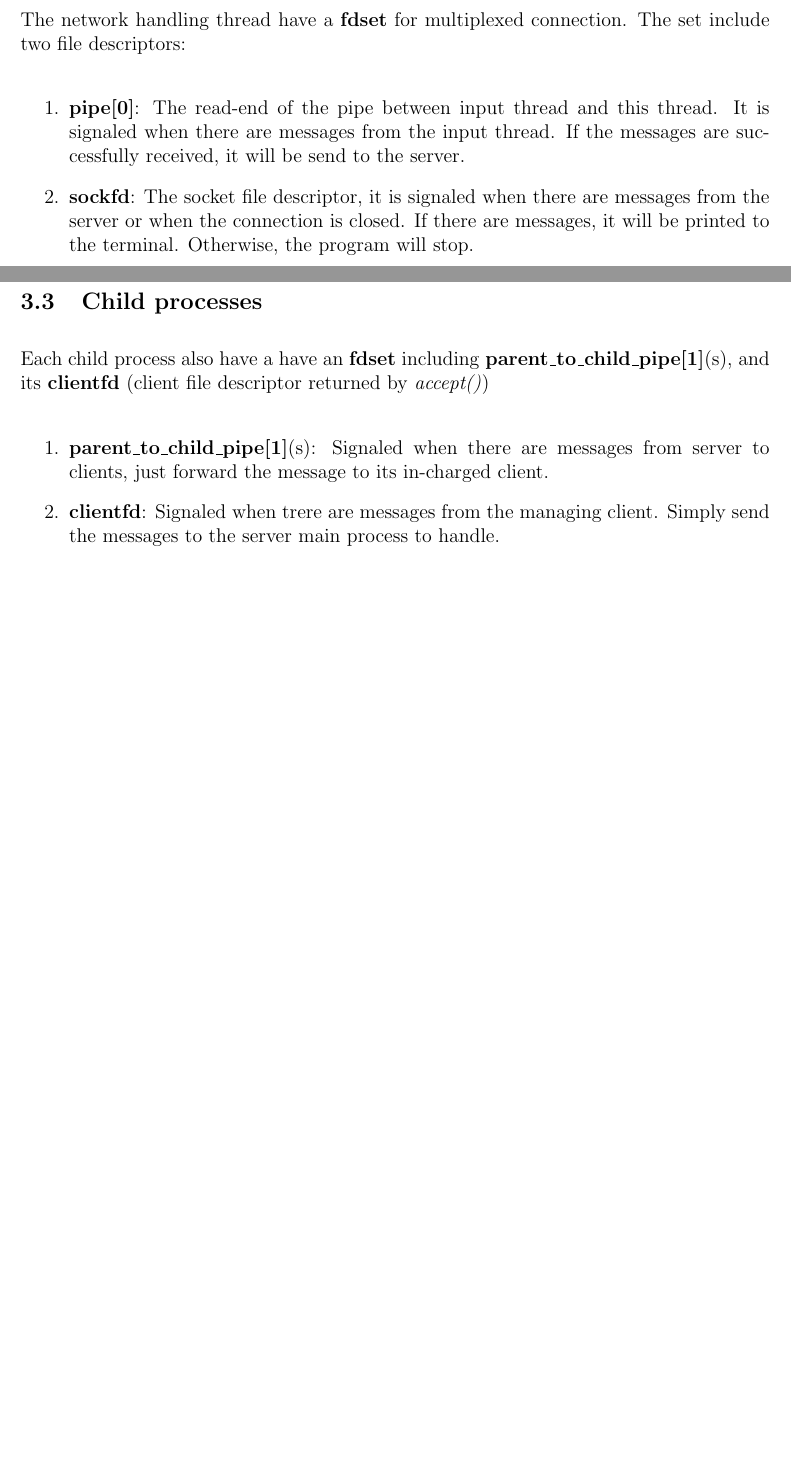
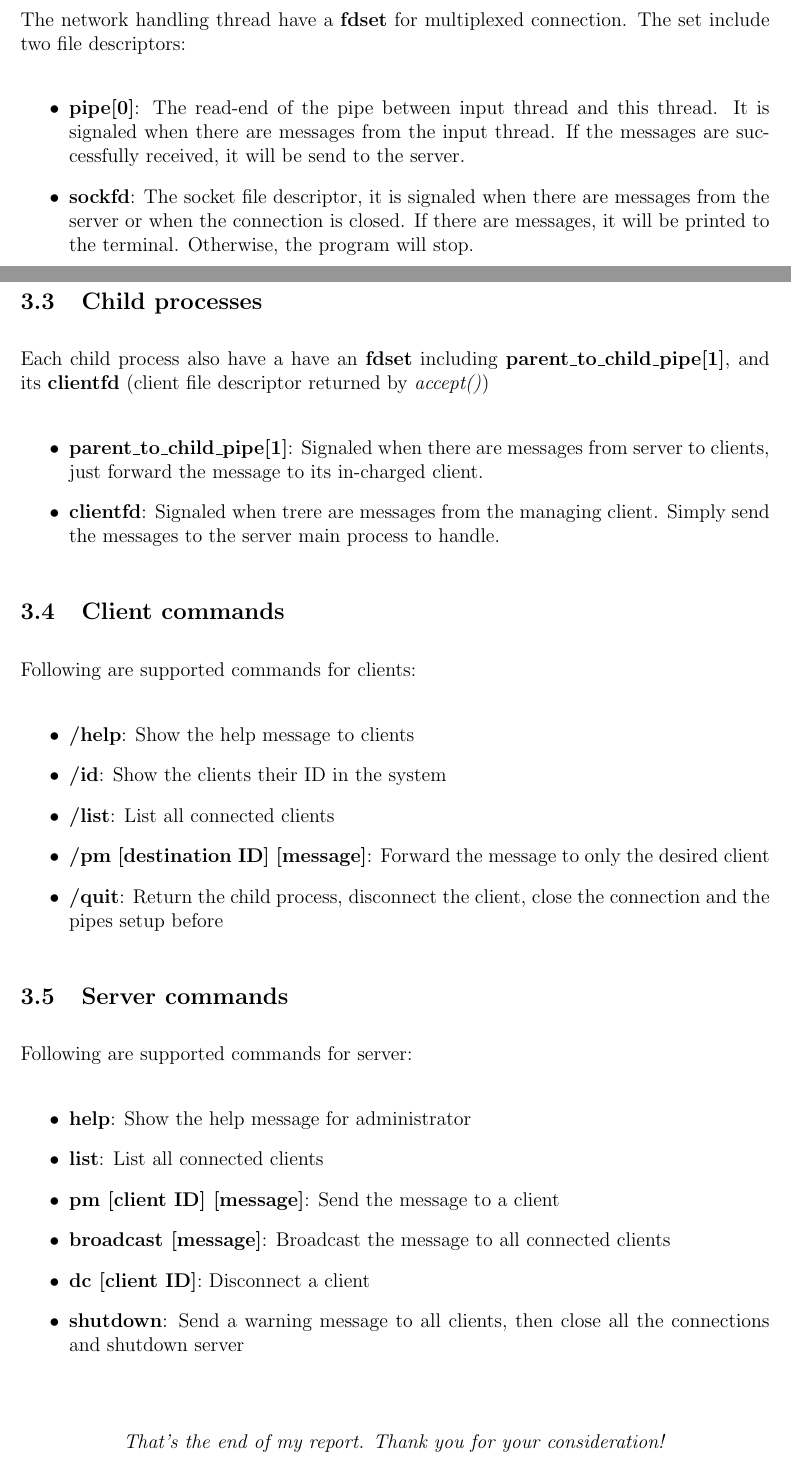
Before and after one commit to tung18tht/IRC-Centralized-Chat-System, a LaTeX document (Report/Report.tex): two parts of pages 2 and 4 of 4, joined at a grey line, cut so that both start at the same text, the shorter picture padded with empty space. Compiled offline with pdfLaTeX.

Commit message:
Add commands section

```diff
--- a/Report/Report.tex
+++ b/Report/Report.tex
@@ -48,11 +48,11 @@ The input handling thread continously getting message input from keyboard by use
 
 The network handling thread have a \textbf{fdset} for multiplexed connection. The set include two file descriptors:
 
-\begin{enumerate}
+\begin{itemize}
 \item \textbf{pipe[0]}: The read-end of the pipe between input thread and this thread. It is signaled when there are messages from the input thread. If the messages are successfully received, it will be send to the server.
 
 \item \textbf{sockfd}: The socket file descriptor, it is signaled when there are messages from the server or when the connection is closed. If there are messages, it will be printed to the terminal. Otherwise, the program will stop.
-\end{enumerate}
+\end{itemize}
 
 \section{Server}
 
@@ -80,29 +80,40 @@ When the server start, it will try to create a socket and listen for connections
 
 \subsection{Child processes}
 
-Each child process also have a have an \textbf{fdset} including \textbf{parent\_to\_child\_pipe[1]}(s), and its \textbf{clientfd} (client file descriptor returned by \textit{accept()})
+Each child process also have a have an \textbf{fdset} including \textbf{parent\_to\_child\_pipe[1]}, and its \textbf{clientfd} (client file descriptor returned by \textit{accept()})
 
-\begin{enumerate}
-\item \textbf{parent\_to\_child\_pipe[1]}(s): Signaled when there are messages from server to clients, just forward the message to its in-charged client.
+\begin{itemize}
+\item \textbf{parent\_to\_child\_pipe[1]}: Signaled when there are messages from server to clients, just forward the message to its in-charged client.
 
 \item \textbf{clientfd}: Signaled when trere are messages from the managing client. Simply send the messages to the server main process to handle.
-\end{enumerate}
+\end{itemize}
 
-% \subsection{Client command}
+\subsection{Client commands}
 
-% /help
-% /id
-% /list
-% /pm [id] [message]
-% /quit
+Following are supported commands for clients:
 
-% \subsection{Server command}
+\begin{itemize}
+\item \textbf{/help}: Show the help message to clients
+\item \textbf{/id}: Show the clients their ID in the system
+\item \textbf{/list}: List all connected clients
+\item \textbf{/pm [destination ID] [message]}: Forward the message to only the desired client
+\item \textbf{/quit}: Return the child process, disconnect the client, close the connection and the pipes setup before
+\end{itemize}
 
-% help
-% list
-% pm [id] [message]
-% broadcast [message]
-% dc [id]
-% shutdown
+\subsection{Server commands}
+
+Following are supported commands for server:
+
+\begin{itemize}
+\item \textbf{help}: Show the help message for administrator
+\item \textbf{list}: List all connected clients
+\item \textbf{pm [client ID] [message]}: Send the message to a client
+\item \textbf{broadcast [message]}: Broadcast the message to all connected clients
+\item \textbf{dc [client ID]}: Disconnect a client
+\item \textbf{shutdown}: Send a warning message to all clients, then close all the connections and shutdown server
+\end{itemize}
+
+\vfill
+\centering\textit{That's the end of my report. Thank you for your consideration!}
 
 \end{document}
```
Also changed, not shown: Report/Report.pdf, Report/Report.tex (6 more changed lines).
